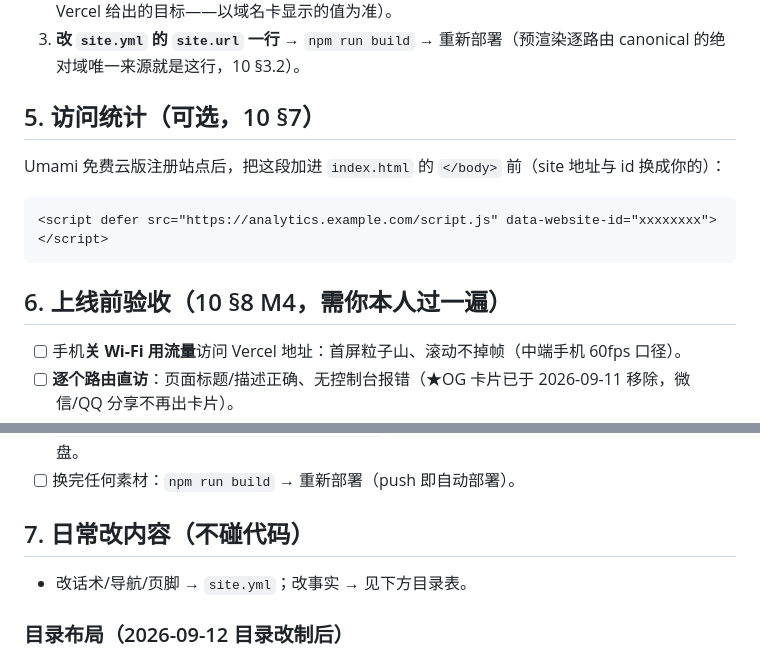
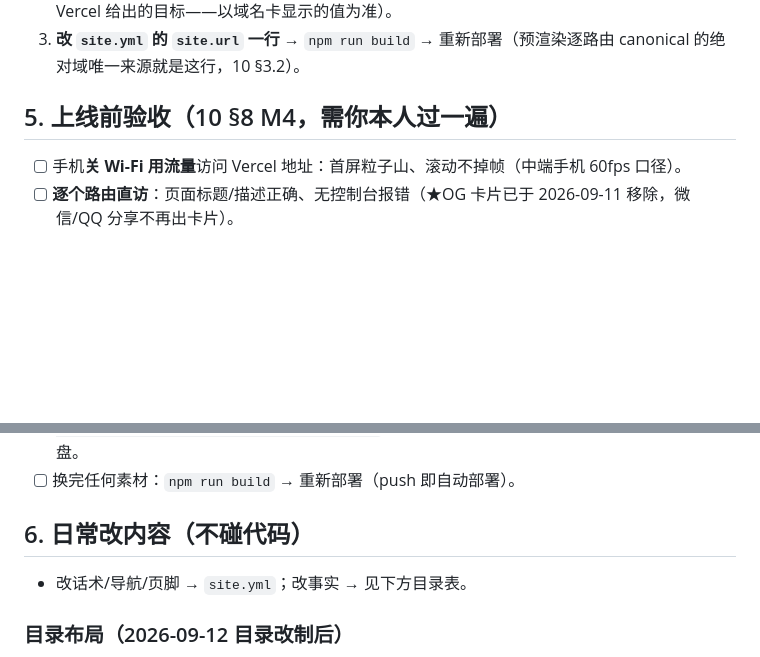
Before and after one commit to MoyunLee/inkstone-peak, a Markdown page: DEPLOY.md, 2 parts joined by grey strips. GitHub-like rendering; blank space fills up the shorter version.

````diff
--- a/DEPLOY.md
+++ b/DEPLOY.md
@@ -73,15 +73,7 @@ npm run checklist # 上线检查表：🔴 必须为 0
 2. 按 Vercel 提示到 DNS 服务商加记录（apex 用 A 记录 `76.76.21.21`，`www` 用 CNAME 指向 Vercel 给出的目标——以域名卡显示的值为准）。
 3. **改 `site.yml` 的 `site.url` 一行** → `npm run build` → 重新部署（预渲染逐路由 canonical 的绝对域唯一来源就是这行，10 §3.2）。
 
-## 5. 访问统计（可选，10 §7）
-
-Umami 免费云版注册站点后，把这段加进 `index.html` 的 `</body>` 前（site 地址与 id 换成你的）：
-
-```html
-<script defer src="https://analytics.example.com/script.js" data-website-id="xxxxxxxx"></script>
-```
-
-## 6. 上线前验收（10 §8 M4，需你本人过一遍）
+## 5. 上线前验收（10 §8 M4，需你本人过一遍）
 
 - [ ] 手机**关 Wi-Fi 用流量**访问 Vercel 地址：首屏粒子山、滚动不掉帧（中端手机 60fps 口径）。
 - [ ] **逐个路由直访**：页面标题/描述正确、无控制台报错（★OG 卡片已于 2026-09-11 移除，微信/QQ 分享不再出卡片）。
@@ -90,7 +82,7 @@ Umami 免费云版注册站点后，把这段加进 `index.html` 的 `</body>`
 - [ ] 想挂简历 / 资料 PDF：文件放进 `site/source/site/`（如 `source/site/resume/du-kang.pdf`），再在 `site.yml` 的 `footer.columns` 加一栏，例：`{ id: files, title: 资料, links: [ { label: 简历, to: /resume/du-kang.pdf } ] }`——没有专门的简历字段，构建期会校文件是否落盘。
 - [ ] 换完任何素材：`npm run build` → 重新部署（push 即自动部署）。
 
-## 7. 日常改内容（不碰代码）
+## 6. 日常改内容（不碰代码）
 
 - 改话术/导航/页脚 → `site.yml`；改事实 → 见下方目录表。
 
````
Also changed, not shown: other parts of DEPLOY.md (+1 -1 lines), README.md (+1 -1 lines).
